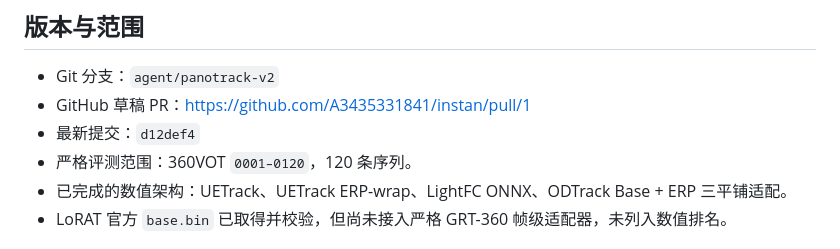
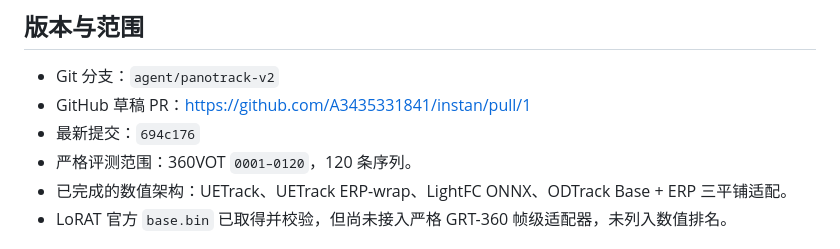
Before and after one commit to A3435331841/instan, a Markdown page: reports/GRT360_DELIVERY_MANIFEST_2026-08-09.md, the part around the change. Drawn GitHub-style.

```diff
--- a/reports/GRT360_DELIVERY_MANIFEST_2026-08-09.md
+++ b/reports/GRT360_DELIVERY_MANIFEST_2026-08-09.md
@@ -4,7 +4,7 @@
 
 - Git 分支：`agent/panotrack-v2`
 - GitHub 草稿 PR：<https://github.com/A3435331841/instan/pull/1>
-- 最新提交：`d12def4`
+- 最新提交：`694c176`
 - 严格评测范围：360VOT `0001–0120`，120 条序列。
 - 已完成的数值架构：UETrack、UETrack ERP-wrap、LightFC ONNX、ODTrack Base + ERP 三平铺适配。
 - LoRAT 官方 `base.bin` 已取得并校验，但尚未接入严格 GRT-360 帧级适配器，未列入数值排名。
```
Also changed, not shown: reports/STAGE_RESULTS_2026-08-09.md (+1 -1 lines).
